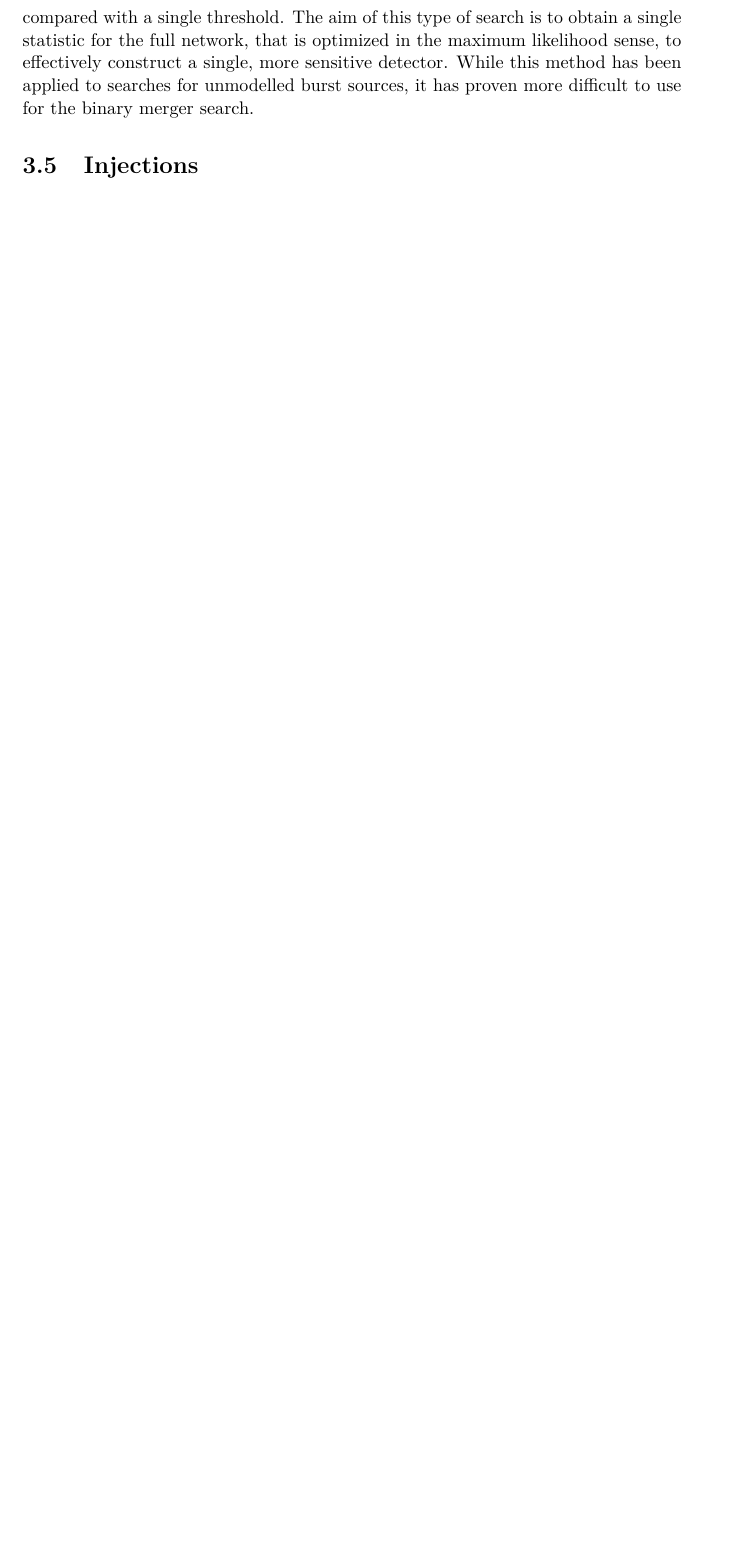
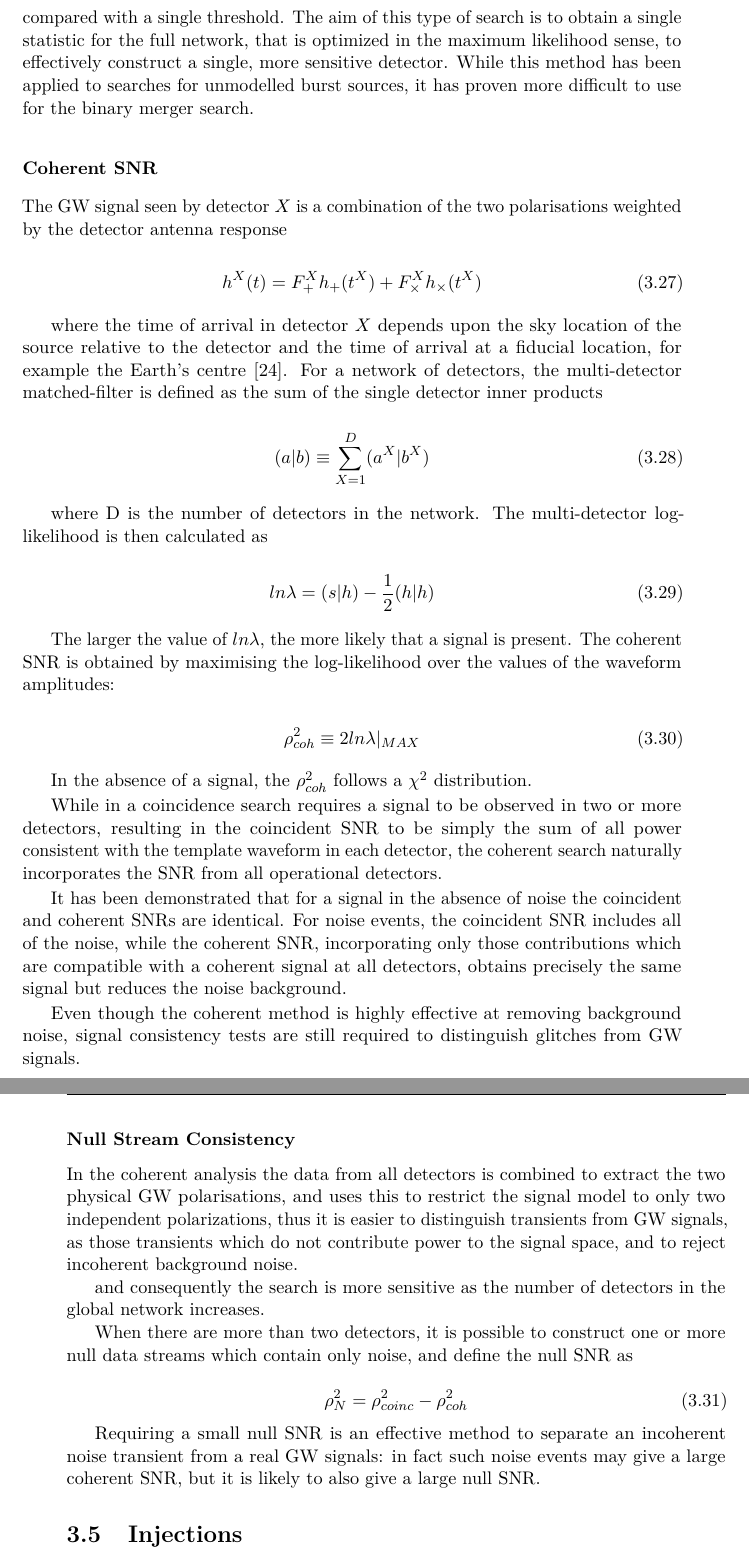
Before and after one commit to jsantoro392/thesis, a LaTeX thesis (thesis.tex): part of page 37 of 47 before the commit and two parts of pages 37 and 38 of 49 after it, the two joined at a grey line, cut so that both start at the same text, the shorter picture padded with empty space. Compiled offline with pdfLaTeX.

Commit message:
coherent section

```diff
--- a/thesis.tex
+++ b/thesis.tex
@@ -1542,6 +1542,80 @@
  	While this method has been applied to searches for unmodelled burst sources,
         it has proven more difficult to use for the binary merger search.
 
+\subsubsection{Coherent SNR}
+
+	The GW signal seen by detector $X$ is a combination of
+	the two polarisations weighted by the detector antenna
+	response
+
+		\begin{equation}
+			h^X(t) = F_{+}^X h_{+}(t^X) + F_{\times}^X h_{\times}(t^X)
+		\end{equation}
+
+	where the time of arrival in detector $X$ depends upon the sky location
+	of the source relative to the detector and the time of arrival at a fiducial location,
+	for example the Earth’s centre [24].
+	For a network of detectors, the multi-detector matched-filter
+	 is defined as the sum of the single detector inner products
+
+		\begin{equation}
+			(a|b) \equiv \sum^D_{X=1} (a^X|b^X)
+		\end{equation}
+
+	where D is the number of detectors in the network. The multi-detector log-likelihood is then calculated as
+
+		\begin{equation}
+			ln \lambda = (s|h) - {1 \over 2} (h|h)
+		\end{equation}
+
+	The larger the value of $ln \lambda$, the more likely that a signal is present.
+	The coherent SNR is obtained by maximising the log-likelihood
+	over the values of the waveform amplitudes:
+
+		\begin{equation}
+			\rho^2 _{coh}\equiv 2 ln \lambda |_{MAX}
+		\end{equation}
+
+	In the absence of a signal, the $\rho^2_{coh}$ follows a $\chi^2$ distribution.
+
+        While in a coincidence search requires a signal to be observed in two or more detectors,
+	resulting in the coincident SNR to be simply the sum of all power consistent with the template waveform in each detector,
+	the coherent search naturally incorporates the SNR from all operational detectors.
+
+	It has been demonstrated that for a signal in the absence of noise the coincident and coherent SNRs are identical.
+	For noise events, the coincident SNR includes all of the noise,
+	while the coherent SNR, incorporating only those contributions which are compatible
+	with a coherent signal at all detectors, obtains precisely the same signal but reduces the noise background.
+
+	 Even though the coherent method is highly effective at removing background noise,
+	signal consistency tests are still required to distinguish glitches from GW signals.
+
+\subsubsection{Null Stream Consistency}
+
+	In the coherent analysis the data from all detectors
+	is combined to extract the two physical GW polarisations,
+	and uses this to restrict the signal model to
+	only two independent polarizations,
+	thus it is easier to distinguish transients from GW signals,
+	as those transients which do not contribute power to the signal space, and to reject incoherent background noise.
+
+
+	and consequently the search is more sensitive as the number of detectors in the global network increases.
+
+        When there are more than two detectors,
+	it is possible to construct one or more null data streams
+	which contain only noise, and define the null SNR as
+
+		\begin{equation}
+			\rho^2_N = \rho^2_{coinc} - \rho^2_{coh}
+		\end{equation}
+
+
+	Requiring a small null SNR is an effective method to separate
+	an incoherent noise transient from a real GW signals:
+	in fact such noise events may give a large coherent SNR,
+	 but it is likely to also give a large null SNR.
+
 \section{Injections}
 
 	In order to test the sensitivity of a search pipeline to detect CBC signals,
```
